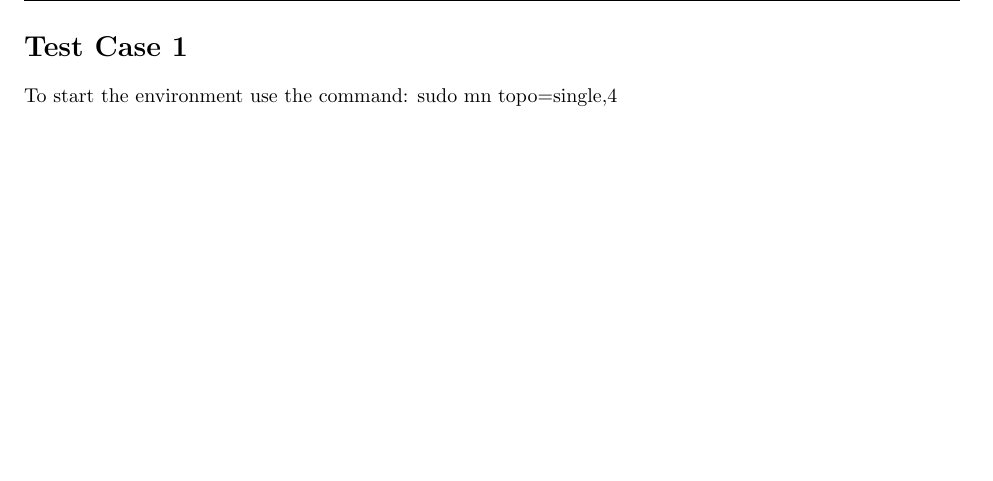
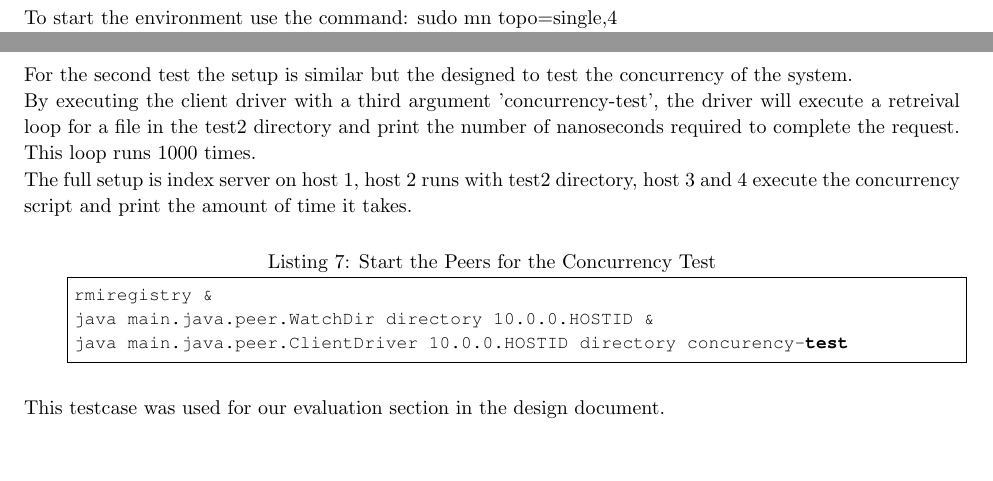
Before and after one commit to n-getty/iit-cs550-pa1, a LaTeX document (docs/test_case/howto.tex): part of page 2 of 4 before the commit and two parts of pages 2 and 5 of 5 after it, the two joined at a grey line, cut at the place of the change, the shorter picture padded with empty space. The pictures show the PDF file docs/test_case/howto.pdf that the author committed with the source.

Commit message:
added testcase 2

```diff
--- a/docs/test_case/howto.tex
+++ b/docs/test_case/howto.tex
@@ -243,9 +243,16 @@ Only the differences are printed if there was a problem in the transfer.
 %	PROBLEM 2
 %----------------------------------------------------------------------------------------
 
-%\begin{homeworkProblem}
+\begin{homeworkProblem}
+  For the second test the setup is similar but the designed to test the concurrency of the system.
 
+  By executing the client driver with a third argument 'concurrency-test', the driver will execute a retreival loop for a file in the test2 directory and print the number of nanoseconds required to complete the request. This loop runs 1000 times.
 
+  The full setup is index server on host 1, host 2 runs with test2 directory, host 3 and 4 execute the concurrency script and print the amount of time it takes.
+
+  \bashscript{concurrency-test}{Start the Peers for the Concurrency Test}
+
+This testcase was used for our evaluation section in the design document.
 %\problemAnswer{
 %\begin{center}
 %\includegraphics[width=0.75\columnwidth]{example_figure} % Example image
```
Also changed, not shown: docs/test_case/howto.pdf, docs/test_case/howto.tex (12 more changed lines), 3 other files.
